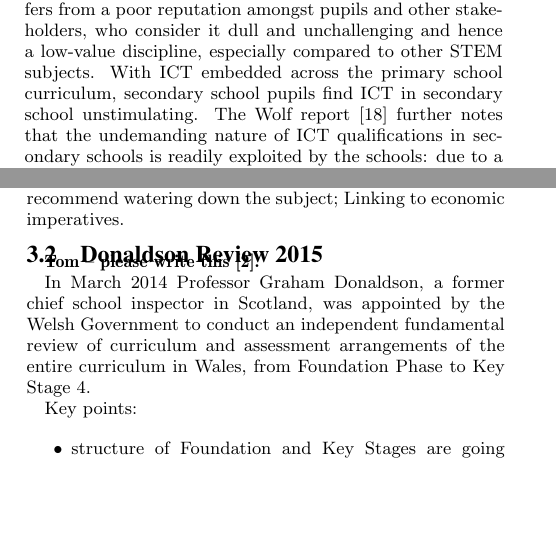
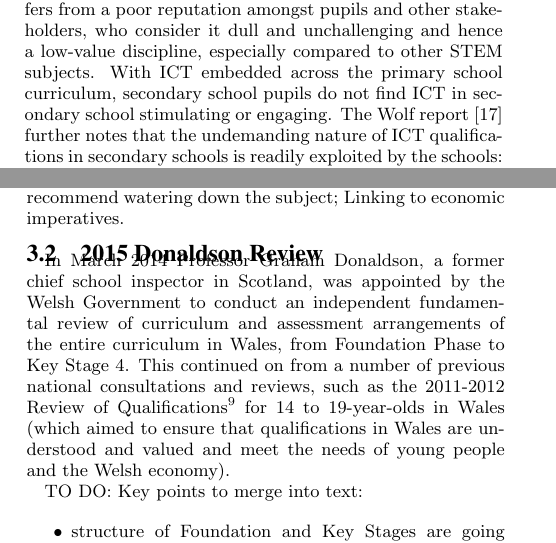
Before and after one commit to tomcrick/WiPSCE2015, a LaTeX paper (wipsce2015.tex): two parts of the columns of pages 2 and 5 of 7, joined at a grey line, cut so that both start at the same text, the shorter picture padded with empty space. Compiled offline with pdfLaTeX.

Commit message:
Minor changes

```diff
--- a/wipsce2015.tex
+++ b/wipsce2015.tex
@@ -216,8 +216,8 @@ makes the very same observations.  The report noted that ICT suffers
 from a poor reputation amongst pupils and other stakeholders, who
 consider it dull and unchallenging and hence a low-value discipline,
 especially compared to other STEM subjects.  With ICT embedded across
-the primary school curriculum, secondary school pupils find ICT in
-secondary school unstimulating.  The Wolf report~\cite{Wolf:2011}
-further notes that the undemanding nature of ICT qualifications in
-secondary schools is readily exploited by the schools: due to a high
-league table weighting associated with vocational qualifications,
+the primary school curriculum, secondary school pupils do not find ICT
+in secondary school stimulating or engaging.  The Wolf
+report~\cite{Wolf:2011} further notes that the undemanding nature of
+ICT qualifications in secondary schools is readily exploited by the
+schools: due to a high league table weighting associated with
@@ -597,17 +596,22 @@ an important part of the evidence base for this review going forward.
 Also to note: Issue of multitude of reviews, none of which recommend watering down
 the subject; Linking to economic imperatives.
 
-\subsection{Donaldson Review 2015}
+\subsection{2015 Donaldson Review}
 
-\textbf{Tom -- please write this~\cite{Donaldson:2015}.}
+%\textbf{Tom -- please write this~\cite{Donaldson:2015}.}
 
 In March 2014 Professor Graham Donaldson, a former chief school
 inspector in Scotland, was appointed by the Welsh Government to
 conduct an independent fundamental review of curriculum and assessment
 arrangements of the entire curriculum in Wales, from Foundation Phase
-to Key Stage 4.
+to Key Stage 4. This continued on from a number of previous national
+consultations and reviews, such as the 2011-2012 Review of
+Qualifications\footnote{\url{http://gov.wales/topics/educationandskills/qualificationsinwales/revofqualen/?lang=en}}
+for 14 to 19-year-olds in Wales (which aimed to ensure that
+qualifications in Wales are understood and valued and meet the needs of
+young people and the Welsh economy).
 
-Key points:
+TO DO: Key points to merge into text:
 
 \begin{itemize}
 \item structure of Foundation and Key Stages are going (moving away
```
Also changed, not shown: wipsce2015.tex (21 more changed lines).
